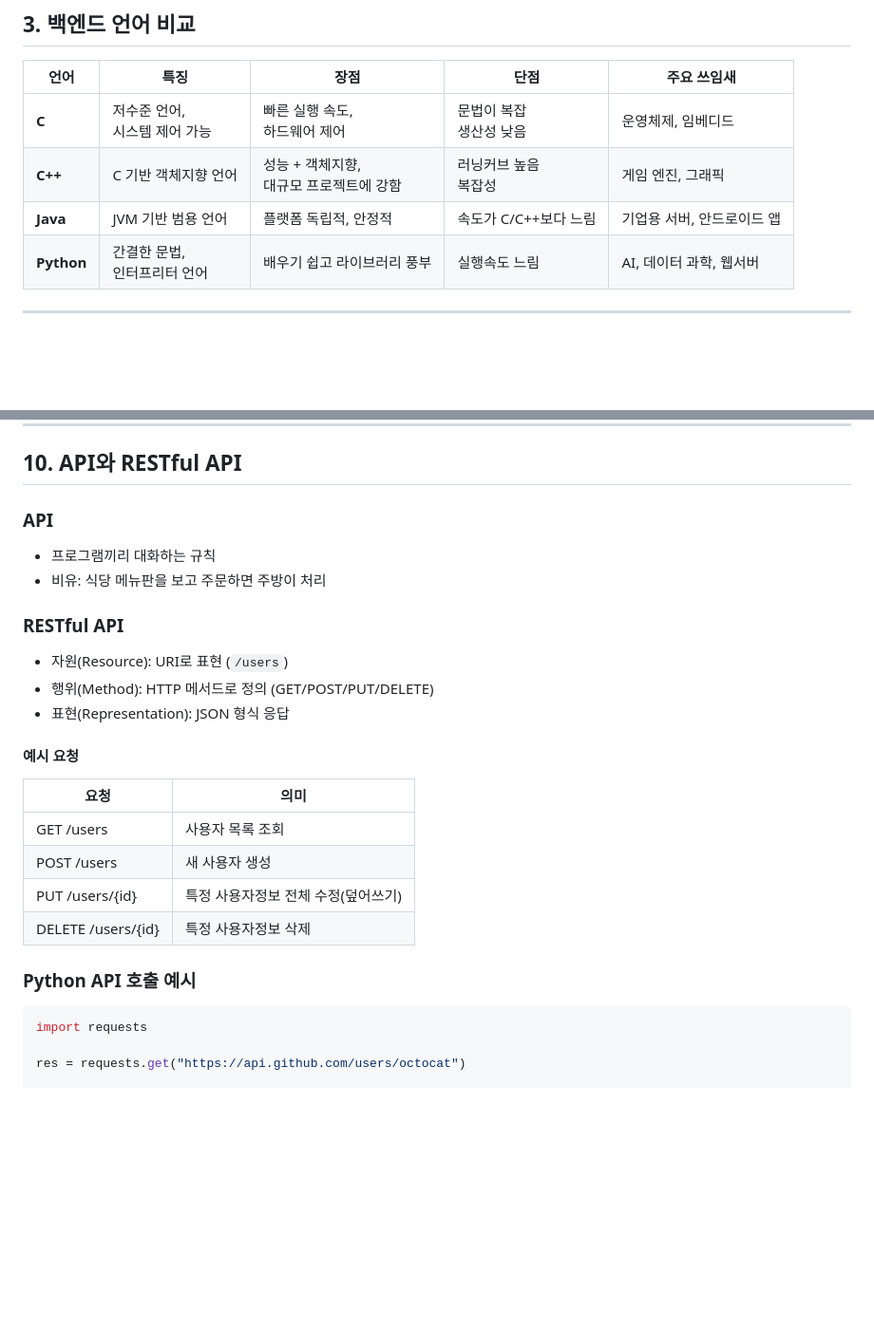
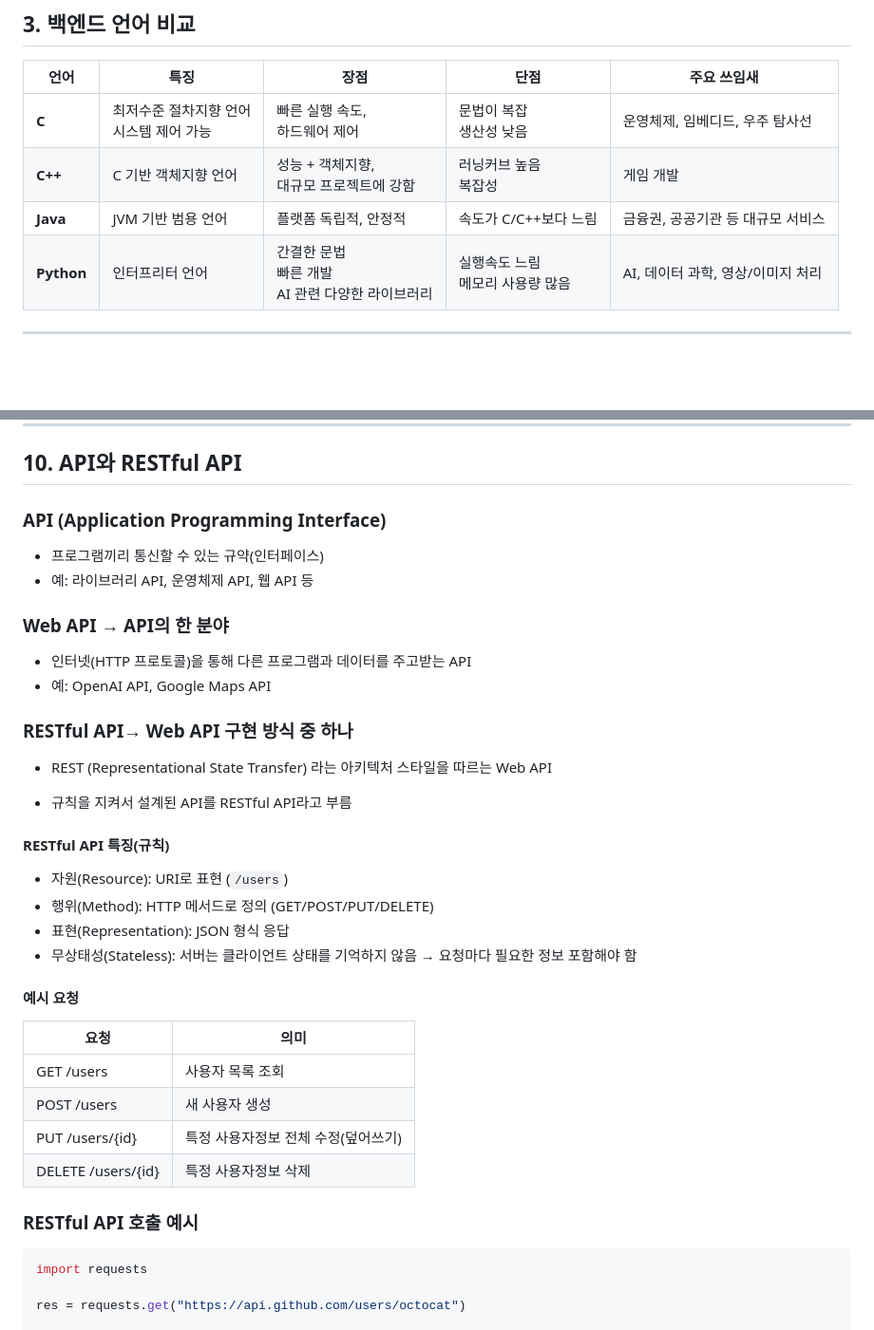
Before and after one commit to sj5black/Public, a Markdown page: RAG_chatbot_lecture_1.md, 2 parts joined by grey strips. Shown at 95% size. GitHub-like rendering; blank space fills up the shorter version.

Commit message:
feat: add lecture contents

````diff
--- a/RAG_chatbot_lecture_1.md
+++ b/RAG_chatbot_lecture_1.md
@@ -165,10 +165,10 @@ export default Chat;
 
 | 언어 | 특징 | 장점 | 단점 | 주요 쓰임새 |
 |------|------|------|------|-------------|
-| **C** | 저수준 언어,<br>시스템 제어 가능 | 빠른 실행 속도,<br>하드웨어 제어 | 문법이 복잡<br>생산성 낮음 | 운영체제, 임베디드 |
-| **C++** | C 기반 객체지향 언어 | 성능 + 객체지향,<br>대규모 프로젝트에 강함 | 러닝커브 높음<br>복잡성 | 게임 엔진, 그래픽 |
-| **Java** | JVM 기반 범용 언어 | 플랫폼 독립적, 안정적 | 속도가 C/C++보다 느림 | 기업용 서버, 안드로이드 앱 |
-| **Python** | 간결한 문법,<br>인터프리터 언어 | 배우기 쉽고 라이브러리 풍부 | 실행속도 느림 | AI, 데이터 과학, 웹서버 |
+| **C** | 최저수준 절차지향 언어<br>시스템 제어 가능 | 빠른 실행 속도,<br>하드웨어 제어 | 문법이 복잡<br>생산성 낮음 | 운영체제, 임베디드, 우주 탐사선 |
+| **C++** | C 기반 객체지향 언어 | 성능 + 객체지향,<br>대규모 프로젝트에 강함 | 러닝커브 높음<br>복잡성 | 게임 개발 |
+| **Java** | JVM 기반 범용 언어 | 플랫폼 독립적, 안정적 | 속도가 C/C++보다 느림 | 금융권, 공공기관 등 대규모 서비스 |
+| **Python** | 인터프리터 언어 | 간결한 문법<br>빠른 개발<br>AI 관련 다양한 라이브러리 | 실행속도 느림<br>메모리 사용량 많음 | AI, 데이터 과학, 영상/이미지 처리 |
 
 ---
 
@@ -556,14 +556,24 @@ my_rag_project/
 
 ## 10. API와 RESTful API
 
-### API
-- 프로그램끼리 대화하는 규칙
-- 비유: 식당 메뉴판을 보고 주문하면 주방이 처리
+### API (Application Programming Interface)
+- 프로그램끼리 통신할 수 있는 규약(인터페이스)
+- 예: 라이브러리 API, 운영체제 API, 웹 API 등
 
-### RESTful API
+### Web API → API의 한 분야
+- 인터넷(HTTP 프로토콜)을 통해 다른 프로그램과 데이터를 주고받는 API
+- 예: OpenAI API, Google Maps API
+
+### RESTful API→ Web API 구현 방식 중 하나
+- REST (Representational State Transfer) 라는 아키텍처 스타일을 따르는 Web API
+
+- 규칙을 지켜서 설계된 API를 RESTful API라고 부름
+
+#### RESTful API 특징(규칙)
 - 자원(Resource): URI로 표현 (`/users`)
 - 행위(Method): HTTP 메서드로 정의 (GET/POST/PUT/DELETE)
 - 표현(Representation): JSON 형식 응답
+- 무상태성(Stateless): 서버는 클라이언트 상태를 기억하지 않음 → 요청마다 필요한 정보 포함해야 함
 
 #### 예시 요청
 | 요청 | 의미 |
@@ -573,7 +583,7 @@ my_rag_project/
 | PUT /users/{id} | 특정 사용자정보 전체 수정(덮어쓰기) |
 | DELETE /users/{id} | 특정 사용자정보 삭제 |
 
-### Python API 호출 예시
+### RESTful API 호출 예시
 ```python
 import requests
 
````
